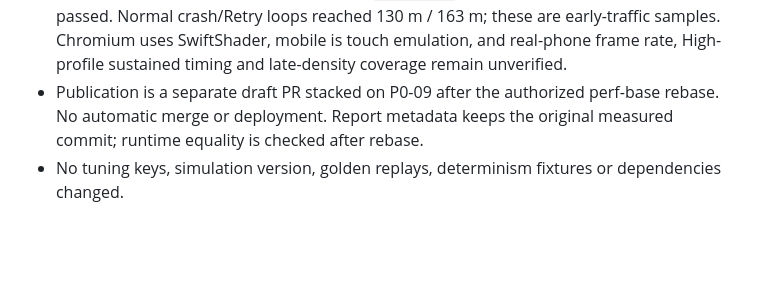
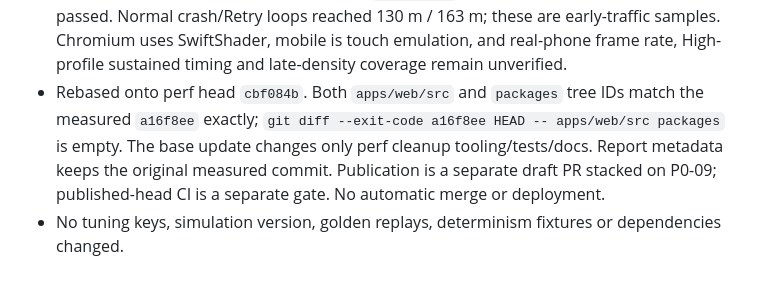
Before and after one commit to Max-Sundstrom/iskendy_game, a Markdown page: docs/tasks/P3-00B.md, the part around the change. GitHub-like rendering; blank space fills up the shorter version.

Commit message:
docs(render): verify measured runtime after perf rebase

```diff
--- a/docs/tasks/P3-00B.md
+++ b/docs/tasks/P3-00B.md
@@ -71,6 +71,8 @@ Publish a separate working branch and draft PR; no automatic merge or deployment
   mobile Low **79 / 99,244**, `errors: []`, matching-profile baseline gates passed. Normal crash/Retry loops
   reached 130 m / 163 m; these are early-traffic samples. Chromium uses SwiftShader, mobile is touch emulation,
   and real-phone frame rate, High-profile sustained timing and late-density coverage remain unverified.
-- Publication is a separate draft PR stacked on P0-09 after the authorized perf-base rebase. No automatic merge
-  or deployment. Report metadata keeps the original measured commit; runtime equality is checked after rebase.
+- Rebased onto perf head `cbf084b`. Both `apps/web/src` and `packages` tree IDs match the measured `a16f8ee`
+  exactly; `git diff --exit-code a16f8ee HEAD -- apps/web/src packages` is empty. The base update changes only
+  perf cleanup tooling/tests/docs. Report metadata keeps the original measured commit. Publication is a separate
+  draft PR stacked on P0-09; published-head CI is a separate gate. No automatic merge or deployment.
 - No tuning keys, simulation version, golden replays, determinism fixtures or dependencies changed.
```
Also changed, not shown: 1 other file.
